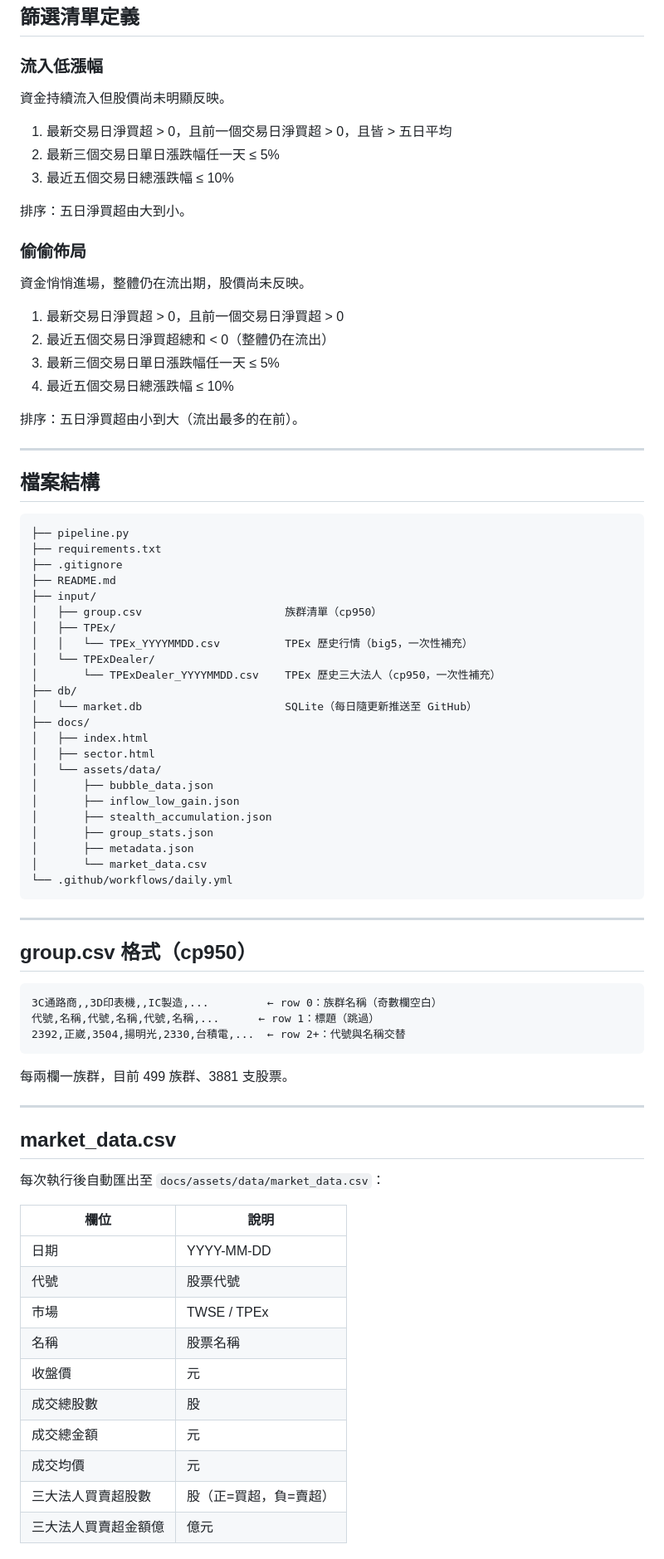
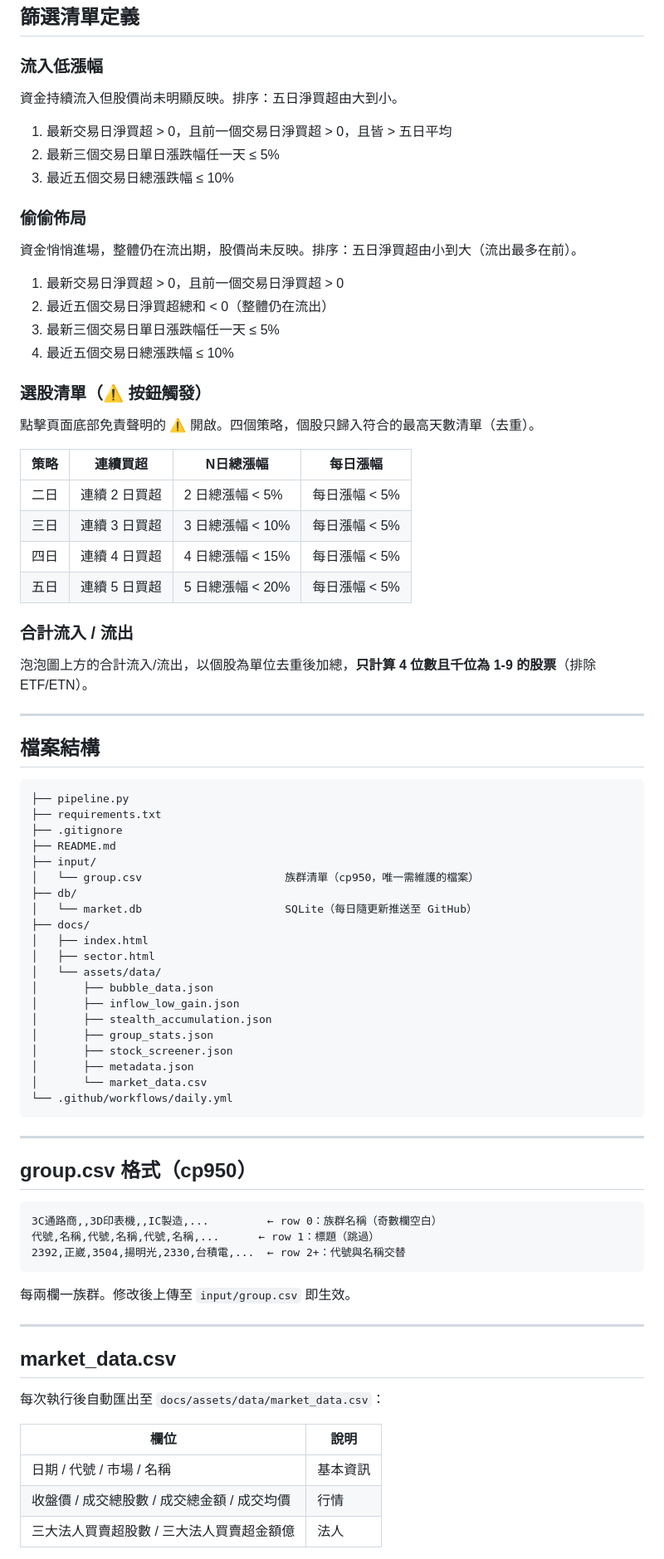
Before and after one commit to duludulu19931010/sector_rotation, a Markdown page: README.md, the part around one of its changes. Shown at 83% size. Drawn GitHub-style.

````diff
--- a/README.md
+++ b/README.md
@@ -106,24 +100,35 @@ TPEx 個股歷史 API 已於 2024/10 失效。過去資料請手動放入對應
 
 ### 流入低漲幅
 
-資金持續流入但股價尚未明顯反映。
+資金持續流入但股價尚未明顯反映。排序：五日淨買超由大到小。
 
 1. 最新交易日淨買超 > 0，且前一個交易日淨買超 > 0，且皆 > 五日平均
 2. 最新三個交易日單日漲跌幅任一天 ≤ 5%
 3. 最近五個交易日總漲跌幅 ≤ 10%
 
-排序：五日淨買超由大到小。
-
 ### 偷偷佈局
 
-資金悄悄進場，整體仍在流出期，股價尚未反映。
+資金悄悄進場，整體仍在流出期，股價尚未反映。排序：五日淨買超由小到大（流出最多在前）。
 
 1. 最新交易日淨買超 > 0，且前一個交易日淨買超 > 0
 2. 最近五個交易日淨買超總和 < 0（整體仍在流出）
 3. 最新三個交易日單日漲跌幅任一天 ≤ 5%
 4. 最近五個交易日總漲跌幅 ≤ 10%
 
-排序：五日淨買超由小到大（流出最多的在前）。
+### 選股清單（⚠️ 按鈕觸發）
+
+點擊頁面底部免責聲明的 ⚠️ 開啟。四個策略，個股只歸入符合的最高天數清單（去重）。
+
+| 策略 | 連續買超 | N日總漲幅 | 每日漲幅 |
+|------|---------|----------|---------|
+| 二日 | 連續 2 日買超 | 2 日總漲幅 < 5% | 每日漲幅 < 5% |
+| 三日 | 連續 3 日買超 | 3 日總漲幅 < 10% | 每日漲幅 < 5% |
+| 四日 | 連續 4 日買超 | 4 日總漲幅 < 15% | 每日漲幅 < 5% |
+| 五日 | 連續 5 日買超 | 5 日總漲幅 < 20% | 每日漲幅 < 5% |
+
+### 合計流入 / 流出
+
+泡泡圖上方的合計流入/流出，以個股為單位去重後加總，**只計算 4 位數且千位為 1-9 的股票**（排除 ETF/ETN）。
 
 ---
 
@@ -135,11 +140,7 @@ TPEx 個股歷史 API 已於 2024/10 失效。過去資料請手動放入對應
 ├── .gitignore
 ├── README.md
 ├── input/
-│   ├── group.csv                      族群清單（cp950）
-│   ├── TPEx/
-│   │   └── TPEx_YYYYMMDD.csv          TPEx 歷史行情（big5，一次性補充）
-│   └── TPExDealer/
-│       └── TPExDealer_YYYYMMDD.csv    TPEx 歷史三大法人（cp950，一次性補充）
+│   └── group.csv                      族群清單（cp950，唯一需維護的檔案）
 ├── db/
 │   └── market.db                      SQLite（每日隨更新推送至 GitHub）
 ├── docs/
@@ -150,6 +151,7 @@ TPEx 個股歷史 API 已於 2024/10 失效。過去資料請手動放入對應
 │       ├── inflow_low_gain.json
 │       ├── stealth_accumulation.json
 │       ├── group_stats.json
+│       ├── stock_screener.json
 │       ├── metadata.json
 │       └── market_data.csv
 └── .github/workflows/daily.yml
@@ -165,7 +167,7 @@ TPEx 個股歷史 API 已於 2024/10 失效。過去資料請手動放入對應
 2392,正崴,3504,揚明光,2330,台積電,...  ← row 2+：代號與名稱交替
 ```
 
-每兩欄一族群，目前 499 族群、3881 支股票。
+每兩欄一族群。修改後上傳至 `input/group.csv` 即生效。
 
 ---
 
@@ -175,14 +177,7 @@ TPEx 個股歷史 API 已於 2024/10 失效。過去資料請手動放入對應
 
 | 欄位 | 說明 |
 |------|------|
-| 日期 | YYYY-MM-DD |
-| 代號 | 股票代號 |
-| 市場 | TWSE / TPEx |
-| 名稱 | 股票名稱 |
-| 收盤價 | 元 |
-| 成交總股數 | 股 |
-| 成交總金額 | 元 |
-| 成交均價 | 元 |
-| 三大法人買賣超股數 | 股（正=買超，負=賣超） |
-| 三大法人買賣超金額億 | 億元 |
+| 日期 / 代號 / 市場 / 名稱 | 基本資訊 |
+| 收盤價 / 成交總股數 / 成交總金額 / 成交均價 | 行情 |
+| 三大法人買賣超股數 / 三大法人買賣超金額億 | 法人 |
 
````
Also changed, not shown: other parts of README.md (+31 -35 lines).
